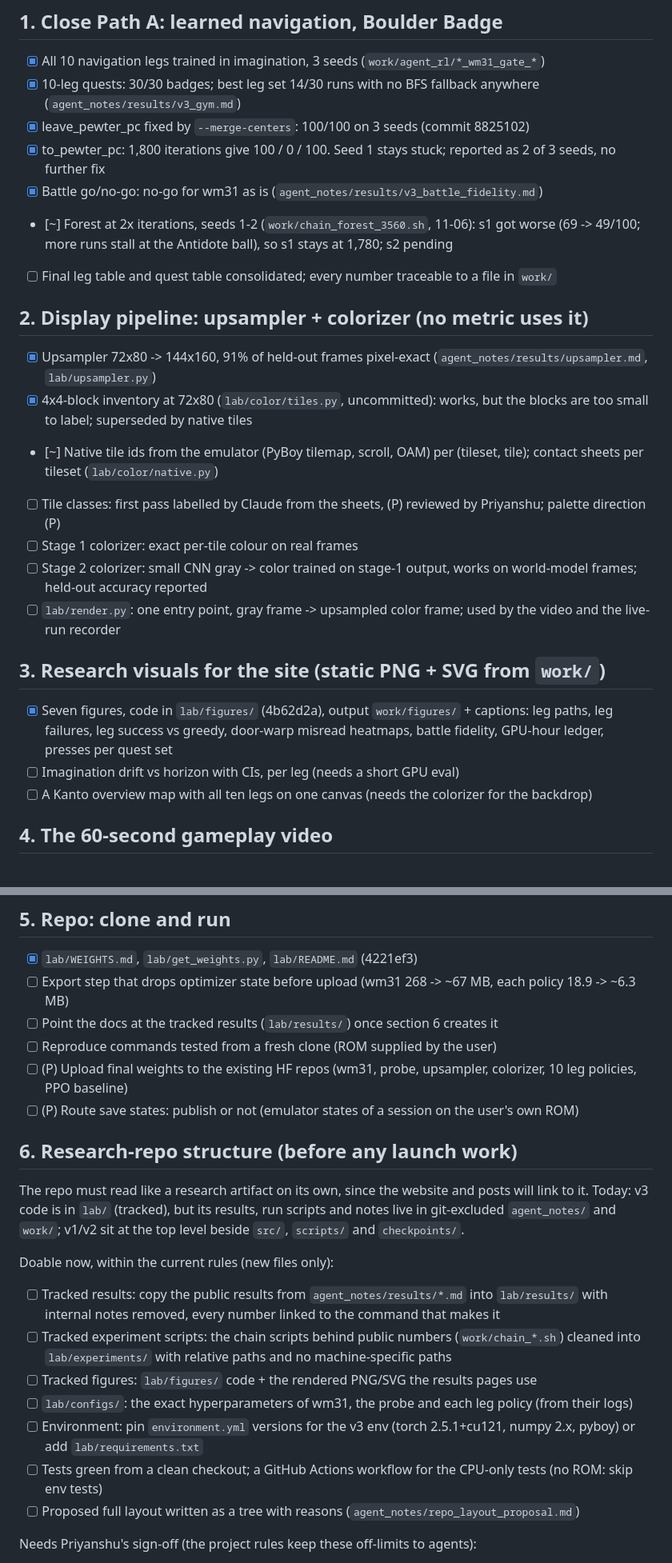
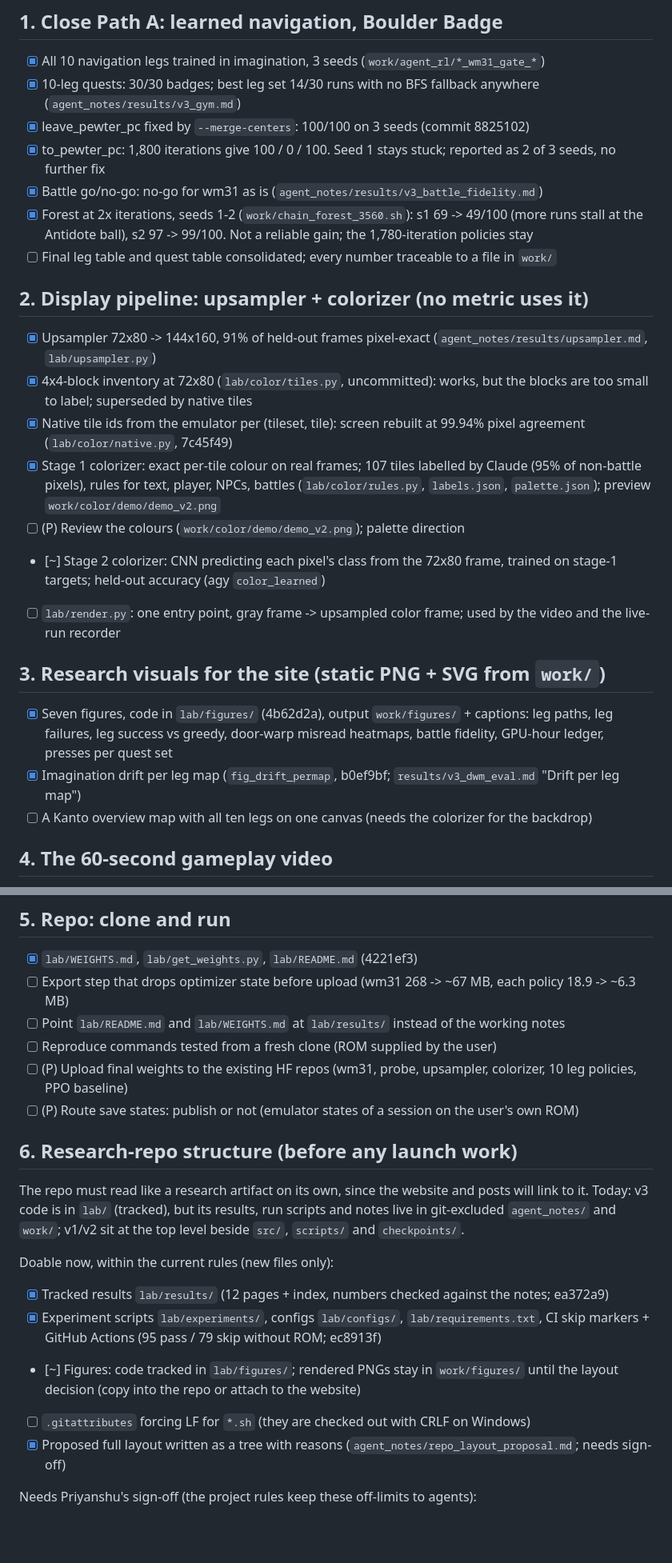
Before and after one commit to xoTEMPESTox/PokeDreamer, a Markdown page: lab/CHECKLIST.md, 2 parts joined by grey strips. Shown at 80% size. Drawn GitHub-style; blank space fills up the shorter version.

Commit message:
lab/CHECKLIST.md: colorizer stage 1, drift figure, results pages, repro infra done; stage 2 and recording running
Co-Authored-By: Claude Opus 5.5 <noreply@anthropic.com>

```diff
--- a/lab/CHECKLIST.md
+++ b/lab/CHECKLIST.md
@@ -11,21 +11,21 @@ Legend: [x] done · [~] in progress · [ ] open · (P) needs Priyanshu
 - [x] leave_pewter_pc fixed by `--merge-centers`: 100/100 on 3 seeds (commit 8825102)
 - [x] to_pewter_pc: 1,800 iterations give 100 / 0 / 100. Seed 1 stays stuck; reported as 2 of 3 seeds, no further fix
 - [x] Battle go/no-go: no-go for wm31 as is (`agent_notes/results/v3_battle_fidelity.md`)
-- [~] Forest at 2x iterations, seeds 1-2 (`work/chain_forest_3560.sh`, 11-06): s1 got worse (69 -> 49/100; more runs stall at the Antidote ball), so s1 stays at 1,780; s2 pending
+- [x] Forest at 2x iterations, seeds 1-2 (`work/chain_forest_3560.sh`): s1 69 -> 49/100 (more runs stall at the Antidote ball), s2 97 -> 99/100. Not a reliable gain; the 1,780-iteration policies stay
 - [ ] Final leg table and quest table consolidated; every number traceable to a file in `work/`
 
 ## 2. Display pipeline: upsampler + colorizer (no metric uses it)
 - [x] Upsampler 72x80 -> 144x160, 91% of held-out frames pixel-exact (`agent_notes/results/upsampler.md`, `lab/upsampler.py`)
 - [x] 4x4-block inventory at 72x80 (`lab/color/tiles.py`, uncommitted): works, but the blocks are too small to label; superseded by native tiles
-- [~] Native tile ids from the emulator (PyBoy tilemap, scroll, OAM) per (tileset, tile); contact sheets per tileset (`lab/color/native.py`)
-- [ ] Tile classes: first pass labelled by Claude from the sheets, (P) reviewed by Priyanshu; palette direction (P)
-- [ ] Stage 1 colorizer: exact per-tile colour on real frames
-- [ ] Stage 2 colorizer: small CNN gray -> color trained on stage-1 output, works on world-model frames; held-out accuracy reported
+- [x] Native tile ids from the emulator per (tileset, tile): screen rebuilt at 99.94% pixel agreement (`lab/color/native.py`, 7c45f49)
+- [x] Stage 1 colorizer: exact per-tile colour on real frames; 107 tiles labelled by Claude (95% of non-battle pixels), rules for text, player, NPCs, battles (`lab/color/rules.py`, `labels.json`, `palette.json`); preview `work/color/demo/demo_v2.png`
+- [ ] (P) Review the colours (`work/color/demo/demo_v2.png`); palette direction
+- [~] Stage 2 colorizer: CNN predicting each pixel's class from the 72x80 frame, trained on stage-1 targets; held-out accuracy (agy `color_learned`)
 - [ ] `lab/render.py`: one entry point, gray frame -> upsampled color frame; used by the video and the live-run recorder
 
 ## 3. Research visuals for the site (static PNG + SVG from `work/`)
 - [x] Seven figures, code in `lab/figures/` (4b62d2a), output `work/figures/` + captions: leg paths, leg failures, leg success vs greedy, door-warp misread heatmaps, battle fidelity, GPU-hour ledger, presses per quest set
-- [ ] Imagination drift vs horizon with CIs, per leg (needs a short GPU eval)
+- [x] Imagination drift per leg map (`fig_drift_permap`, b0ef9bf; `results/v3_dwm_eval.md` "Drift per leg map")
 - [ ] A Kanto overview map with all ten legs on one canvas (needs the colorizer for the backdrop)
 
 ## 4. The 60-second gameplay video
@@ -37,7 +37,7 @@ Legend: [x] done · [~] in progress · [ ] open · (P) needs Priyanshu
 ## 5. Repo: clone and run
 - [x] `lab/WEIGHTS.md`, `lab/get_weights.py`, `lab/README.md` (4221ef3)
 - [ ] Export step that drops optimizer state before upload (wm31 268 -> ~67 MB, each policy 18.9 -> ~6.3 MB)
-- [ ] Point the docs at the tracked results (`lab/results/`) once section 6 creates it
+- [ ] Point `lab/README.md` and `lab/WEIGHTS.md` at `lab/results/` instead of the working notes
 - [ ] Reproduce commands tested from a fresh clone (ROM supplied by the user)
 - [ ] (P) Upload final weights to the existing HF repos (wm31, probe, upsampler, colorizer, 10 leg policies, PPO baseline)
 - [ ] (P) Route save states: publish or not (emulator states of a session on the user's own ROM)
@@ -48,13 +48,11 @@ Today: v3 code is in `lab/` (tracked), but its results, run scripts and notes li
 `agent_notes/` and `work/`; v1/v2 sit at the top level beside `src/`, `scripts/` and `checkpoints/`.
 
 Doable now, within the current rules (new files only):
-- [ ] Tracked results: copy the public results from `agent_notes/results/*.md` into `lab/results/` with internal notes removed, every number linked to the command that makes it
-- [ ] Tracked experiment scripts: the chain scripts behind public numbers (`work/chain_*.sh`) cleaned into `lab/experiments/` with relative paths and no machine-specific paths
-- [ ] Tracked figures: `lab/figures/` code + the rendered PNG/SVG the results pages use
-- [ ] `lab/configs/`: the exact hyperparameters of wm31, the probe and each leg policy (from their logs)
-- [ ] Environment: pin `environment.yml` versions for the v3 env (torch 2.5.1+cu121, numpy 2.x, pyboy) or add `lab/requirements.txt`
-- [ ] Tests green from a clean checkout; a GitHub Actions workflow for the CPU-only tests (no ROM: skip env tests)
-- [ ] Proposed full layout written as a tree with reasons (`agent_notes/repo_layout_proposal.md`)
+- [x] Tracked results `lab/results/` (12 pages + index, numbers checked against the notes; ea372a9)
+- [x] Experiment scripts `lab/experiments/`, configs `lab/configs/`, `lab/requirements.txt`, CI skip markers + GitHub Actions (95 pass / 79 skip without ROM; ec8913f)
+- [~] Figures: code tracked in `lab/figures/`; rendered PNGs stay in `work/figures/` until the layout decision (copy into the repo or attach to the website)
+- [ ] `.gitattributes` forcing LF for `*.sh` (they are checked out with CRLF on Windows)
+- [x] Proposed full layout written as a tree with reasons (`agent_notes/repo_layout_proposal.md`; needs sign-off)
 
 Needs Priyanshu's sign-off (the project rules keep these off-limits to agents):
 - [ ] (P) Top-level layout: e.g. `v1/` + `v2/` + `src/` + `scripts/` + `checkpoints/` moved under `legacy/`, `lab/` renamed to `pokedreamer/` (or kept), `results/` and `paper/` at the top
```
